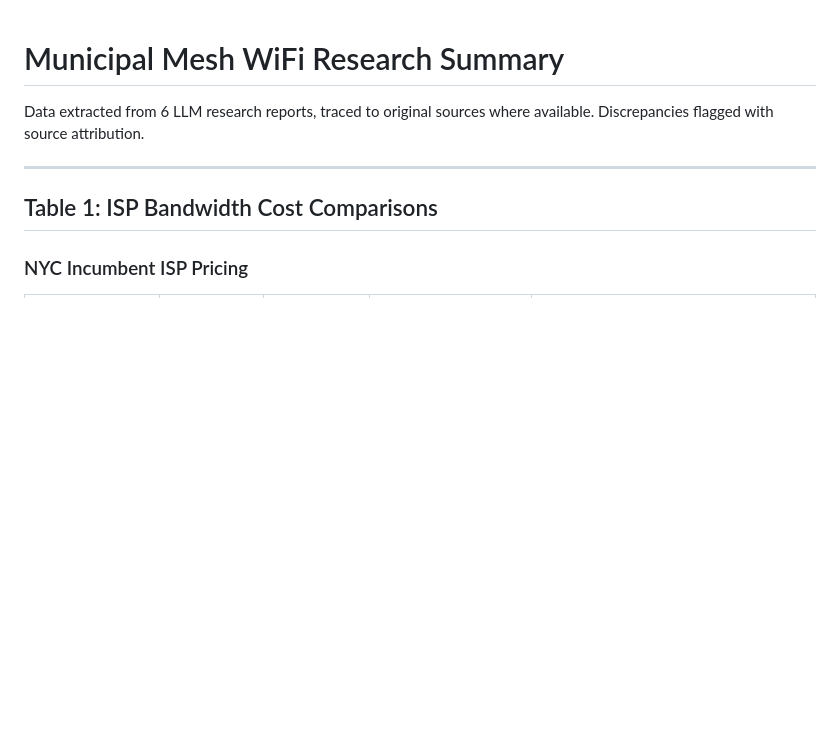
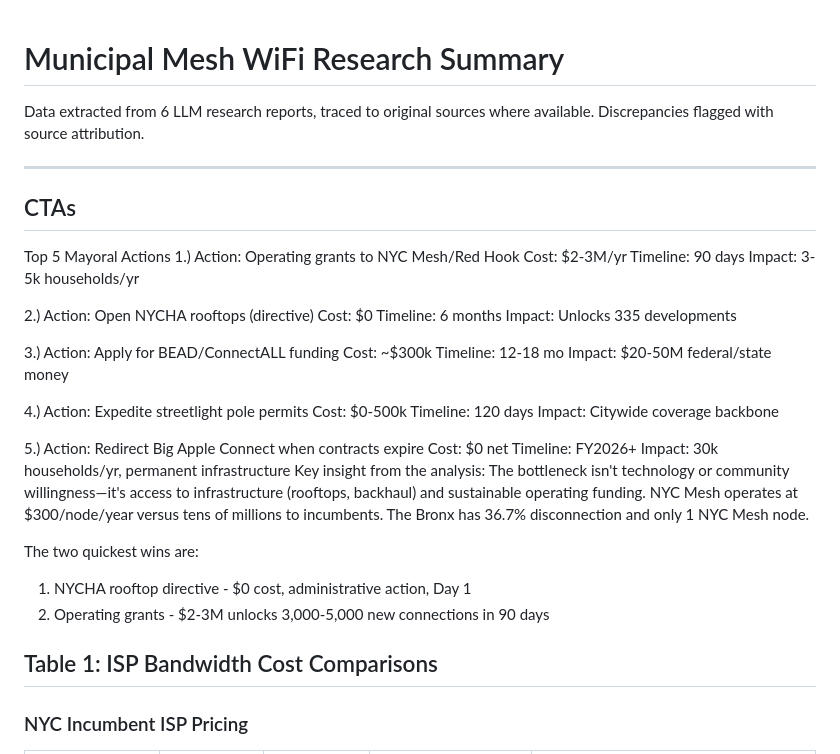
Before and after one commit to RonTuretzky/nyc-policy, a Markdown page: municipal-mesh-wifi/reports/summary.md, the part around the change. Rendered like a GitHub page; blank space fills up the shorter version.

Commit message:
Updated summary with top-line CTA recommendations

```diff
--- a/municipal-mesh-wifi/reports/summary.md
+++ b/municipal-mesh-wifi/reports/summary.md
@@ -3,6 +3,46 @@
 Data extracted from 6 LLM research reports, traced to original sources where available. Discrepancies flagged with source attribution.
 
 ---
+## CTAs
+Top 5 Mayoral Actions
+1.)
+Action: Operating grants to NYC Mesh/Red Hook
+Cost: $2-3M/yr
+Timeline: 90 days
+Impact: 3-5k households/yr
+
+2.)
+Action: Open NYCHA rooftops (directive)
+Cost: $0
+Timeline: 6 months
+Impact: Unlocks 335 developments
+
+3.)
+Action: Apply for BEAD/ConnectALL funding
+Cost: ~$300k
+Timeline: 12-18 mo
+Impact: $20-50M federal/state money
+
+4.)
+Action: Expedite streetlight pole permits
+Cost: $0-500k
+Timeline: 120 days
+Impact: Citywide coverage backbone
+
+5.)
+Action: Redirect Big Apple Connect when contracts expire
+Cost: $0 net
+Timeline: FY2026+
+Impact: 30k households/yr, permanent infrastructure
+Key insight from the analysis: The bottleneck isn't technology or community willingness—it's access to
+infrastructure (rooftops, backhaul) and sustainable operating funding. NYC Mesh operates at $300/node/year versus
+tens of millions to incumbents. The Bronx has 36.7% disconnection and only 1 NYC Mesh node.
+
+The two quickest wins are:
+1. NYCHA rooftop directive - $0 cost, administrative action, Day 1
+2. Operating grants - $2-3M unlocks 3,000-5,000 new connections in 90 days
+
+
 
 ## Table 1: ISP Bandwidth Cost Comparisons
 
```
